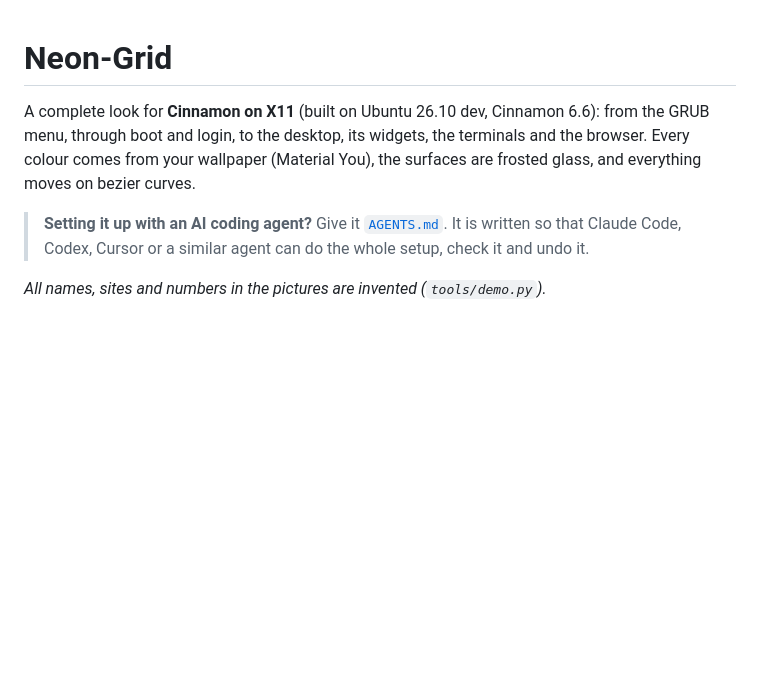
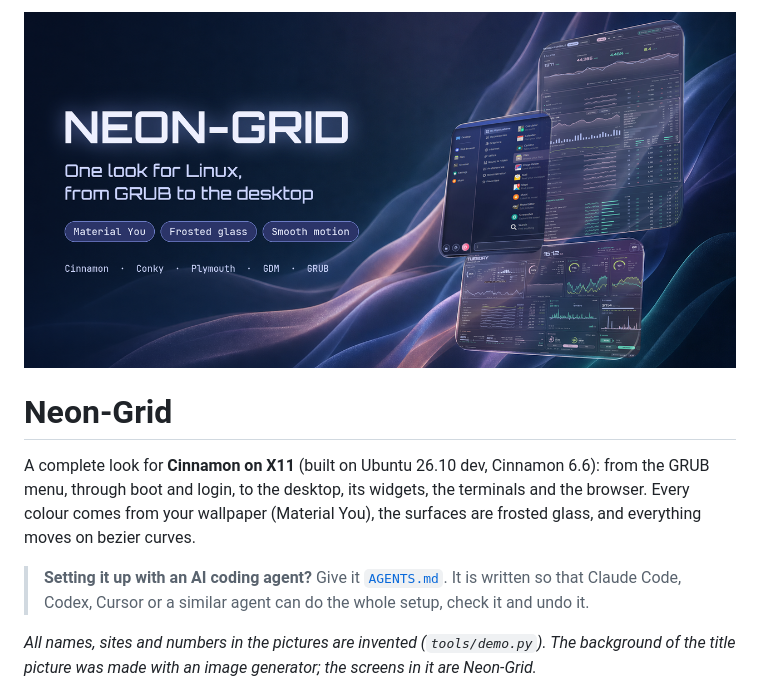
Before and after one commit to hemangjoshi37a/neon-grid, a Markdown page: README.md, the part around the change. GitHub-like rendering; pictures changed too: docs/og.png (added); blank space fills up the shorter version.

Commit message:
Title picture
Co-Authored-By: Claude Opus 5.5 <noreply@anthropic.com>

```diff
--- a/README.md
+++ b/README.md
@@ -1,3 +1,5 @@
+![Neon-Grid: one look for Linux, from GRUB to the desktop](docs/og.png)
+
 # Neon-Grid
 
 A complete look for **Cinnamon on X11** (built on Ubuntu 26.10 dev, Cinnamon 6.6): from the GRUB menu, through
@@ -7,7 +9,8 @@ wallpaper (Material You), the surfaces are frosted glass, and everything moves o
 > **Setting it up with an AI coding agent?** Give it [`AGENTS.md`](AGENTS.md). It is written so that Claude
 > Code, Codex, Cursor or a similar agent can do the whole setup, check it and undo it.
 
-*All names, sites and numbers in the pictures are invented (`tools/demo.py`).*
+*All names, sites and numbers in the pictures are invented (`tools/demo.py`). The background of the title
+picture was made with an image generator; the screens in it are Neon-Grid.*
 
 ![Command panel with the processor card open](docs/panel-hover.jpg)
 
```
